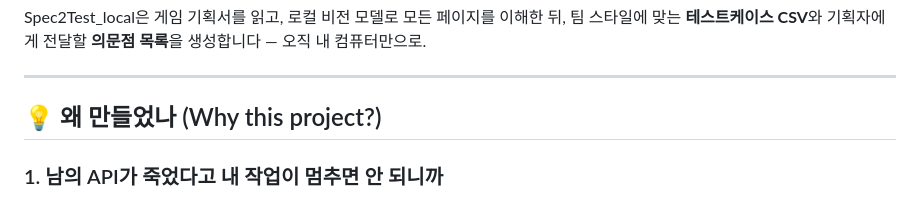
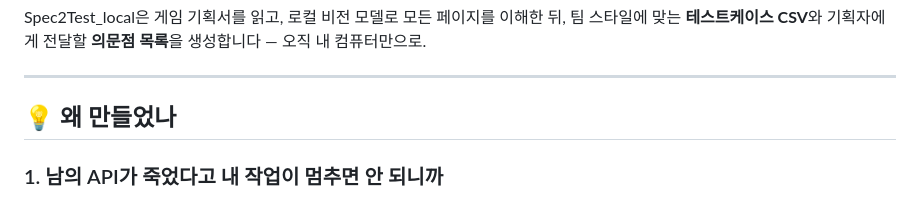
Before and after one commit to parkspark/Sepc2Test_Local, a Markdown page: README.md, the part around the change. Rendered like a GitHub page.

Commit message:
docs: update README documentation

```diff
--- a/README.md
+++ b/README.md
@@ -15,7 +15,7 @@ Spec2Test_local은 게임 기획서를 읽고, 로컬 비전 모델로 모든
 
 ---
 
-## 💡 왜 만들었나 (Why this project?)
+## 💡 왜 만들었나
 
 ### 1. 남의 API가 죽었다고 내 작업이 멈추면 안 되니까
 
```
